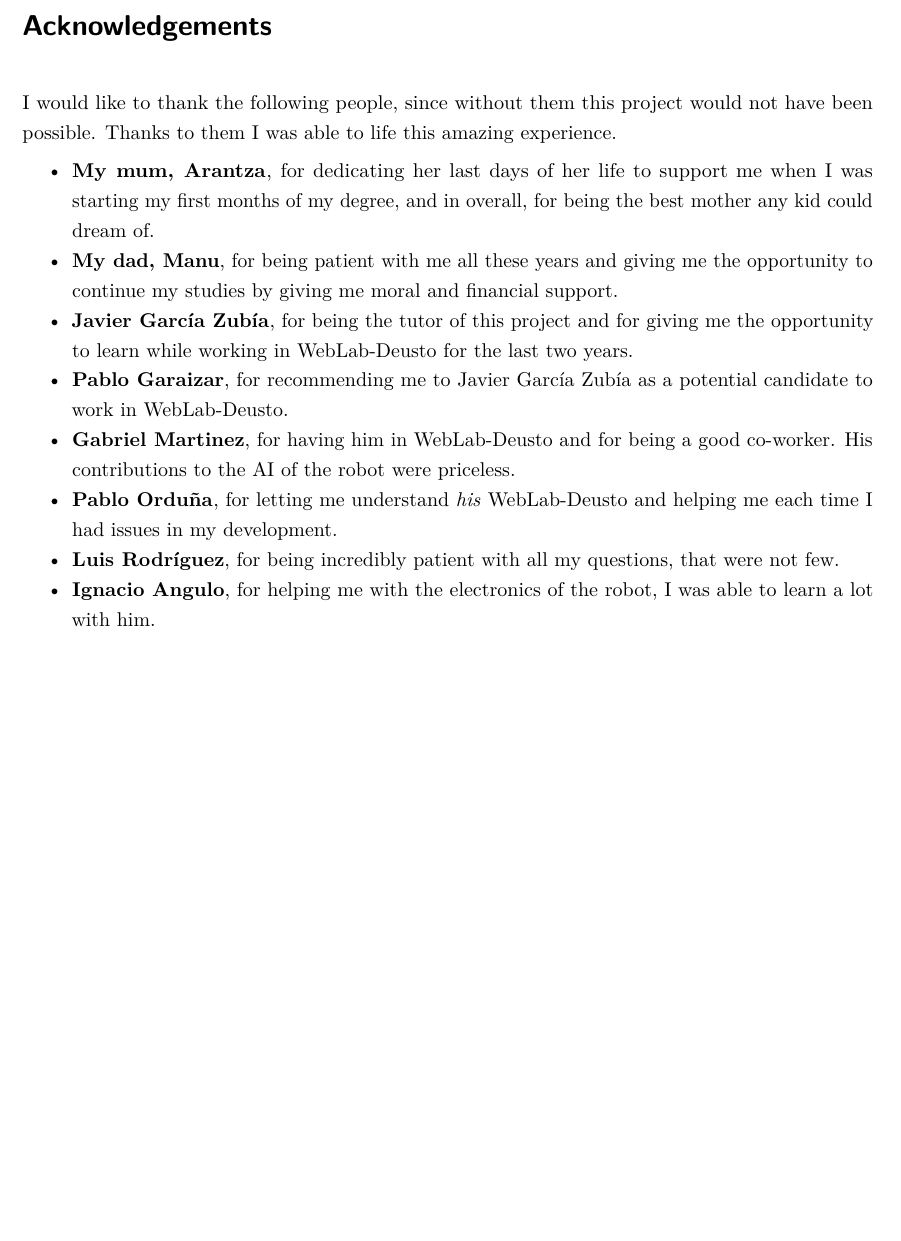
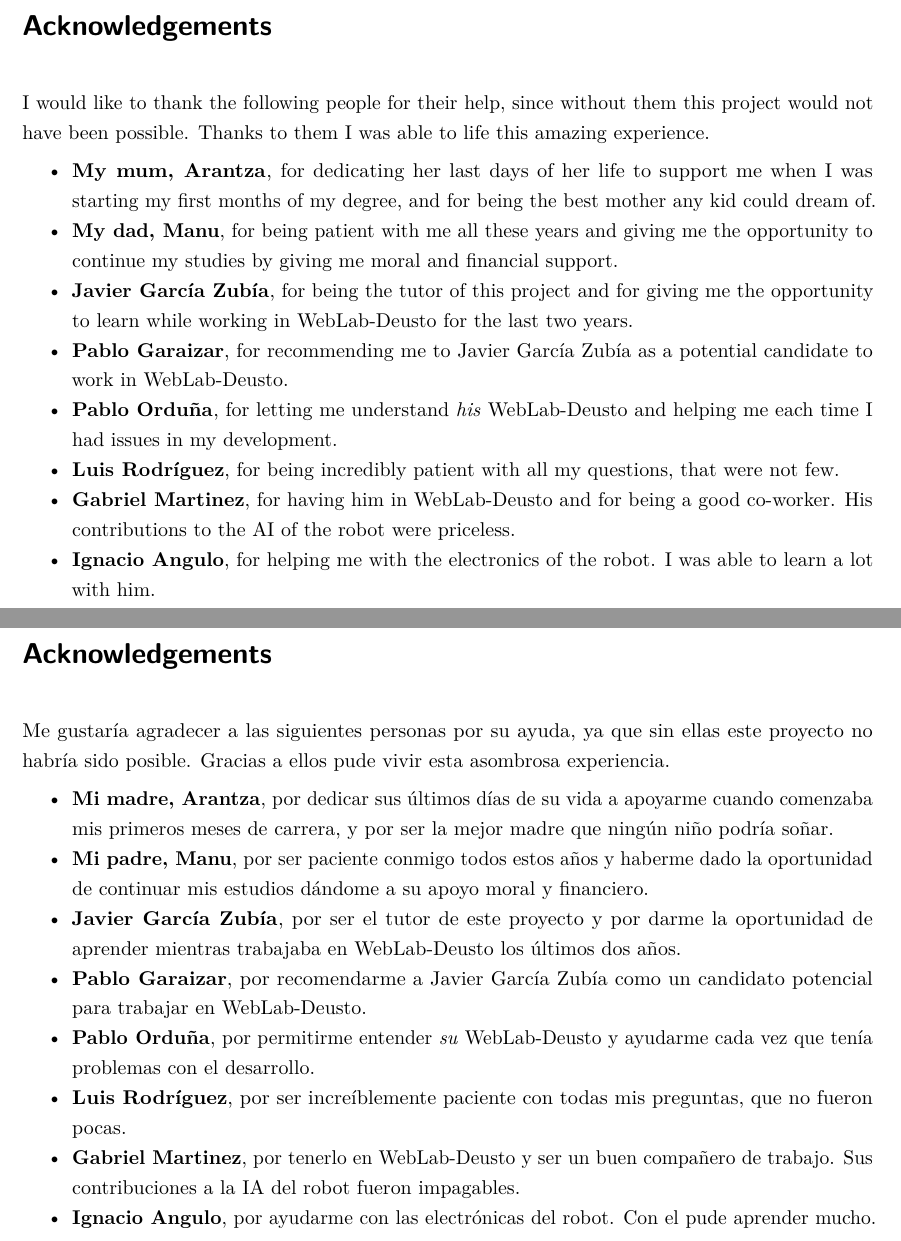
Before and after one commit to Razican/FDP, a LaTeX thesis (FDP-Iban-Eguia.tex, which reads contents/extra/Acknowledgements.tex): part of page 29 of 30 before the commit and two parts of pages 29 and 31 of 32 after it, the two joined at a grey line, cut so that both start at the same text, the shorter picture padded with empty space. Compiled offline with pdfLaTeX.

Commit message:
Added spanish acknowledgements

```diff
--- a/contents/extra/Acknowledgements.tex
+++ b/contents/extra/Acknowledgements.tex
@@ -1,13 +1,12 @@
 \chapter*{Acknowledgements}
 \addcontentsline{toc}{chapter}{Acknowledgements}
 
-I would like to thank the following people, since without them this project would not have been
-possible. Thanks to them I was able to life this amazing experience.
+I would like to thank the following people for their help, since without them this project would not
+have been possible. Thanks to them I was able to life this amazing experience.
 
 \begin{itemize}
 	\item \textbf{My mum, Arantza}, for dedicating her last days of her life to support me when I
-	was starting my first months of my degree, and in overall, for being the best mother any
-	kid could dream of.
+	was starting my first months of my degree, and for being the best mother any kid could dream of.
 
 	\item \textbf{My dad, Manu}, for being patient with me all these years and giving me the
 	opportunity to continue my studies by giving me moral and financial support.
@@ -18,15 +17,47 @@
 	\item \textbf{Pablo Garaizar}, for recommending me to Javier García Zubía as a
 	potential candidate to work in WebLab-Deusto.
 
-	\item \textbf{Gabriel Martinez}, for having him in WebLab-Deusto and for being a good co-worker.
-	His contributions to the AI of the robot were priceless.
-
 	\item \textbf{Pablo Orduña}, for letting me understand \textit{his} WebLab-Deusto and helping me
 	each time I had issues in my development.
 
 	\item \textbf{Luis Rodríguez}, for being incredibly patient with all my questions, that were not
 	few.
 
-	\item \textbf{Ignacio Angulo}, for helping me with the electronics of the robot, I was able to
+	\item \textbf{Gabriel Martinez}, for having him in WebLab-Deusto and for being a good co-worker.
+	His contributions to the AI of the robot were priceless.
+
+	\item \textbf{Ignacio Angulo}, for helping me with the electronics of the robot. I was able to
 	learn a lot with him.
 \end{itemize}
+
+\chapter*{Acknowledgements}
+\addcontentsline{toc}{chapter}{Acknowledgements}
+
+Me gustaría agradecer a las siguientes personas por su ayuda, ya que sin ellas este proyecto no
+habría sido posible. Gracias a ellos pude vivir esta asombrosa experiencia.
+
+\begin{itemize}
+	\item \textbf{Mi madre, Arantza}, por dedicar sus últimos días de su vida a apoyarme cuando
+	comenzaba mis primeros meses de carrera, y por ser la mejor madre que ningún niño podría soñar.
+
+	\item \textbf{Mi padre, Manu}, por ser paciente conmigo todos estos años y haberme dado la
+	oportunidad de continuar mis estudios dándome a su apoyo moral y financiero.
+
+	\item \textbf{Javier García Zubía}, por ser el tutor de este proyecto y por darme la oportunidad
+	de aprender mientras trabajaba en WebLab-Deusto los últimos dos años.
+
+	\item \textbf{Pablo Garaizar}, por recomendarme a Javier García Zubía como un candidato
+	potencial para trabajar en WebLab-Deusto.
+
+	\item \textbf{Pablo Orduña}, por permitirme entender \textit{su} WebLab-Deusto y ayudarme cada
+	vez que tenía problemas con el desarrollo.
+
+	\item \textbf{Luis Rodríguez}, por ser increíblemente paciente con todas mis preguntas, que no
+	fueron pocas.
+
+	\item \textbf{Gabriel Martinez}, por tenerlo en WebLab-Deusto y ser un buen compañero de
+	trabajo. Sus contribuciones a la IA del robot fueron impagables.
+
+	\item \textbf{Ignacio Angulo}, por ayudarme con las electrónicas del robot. Con el pude aprender
+	mucho.
+\end{itemize}
```
